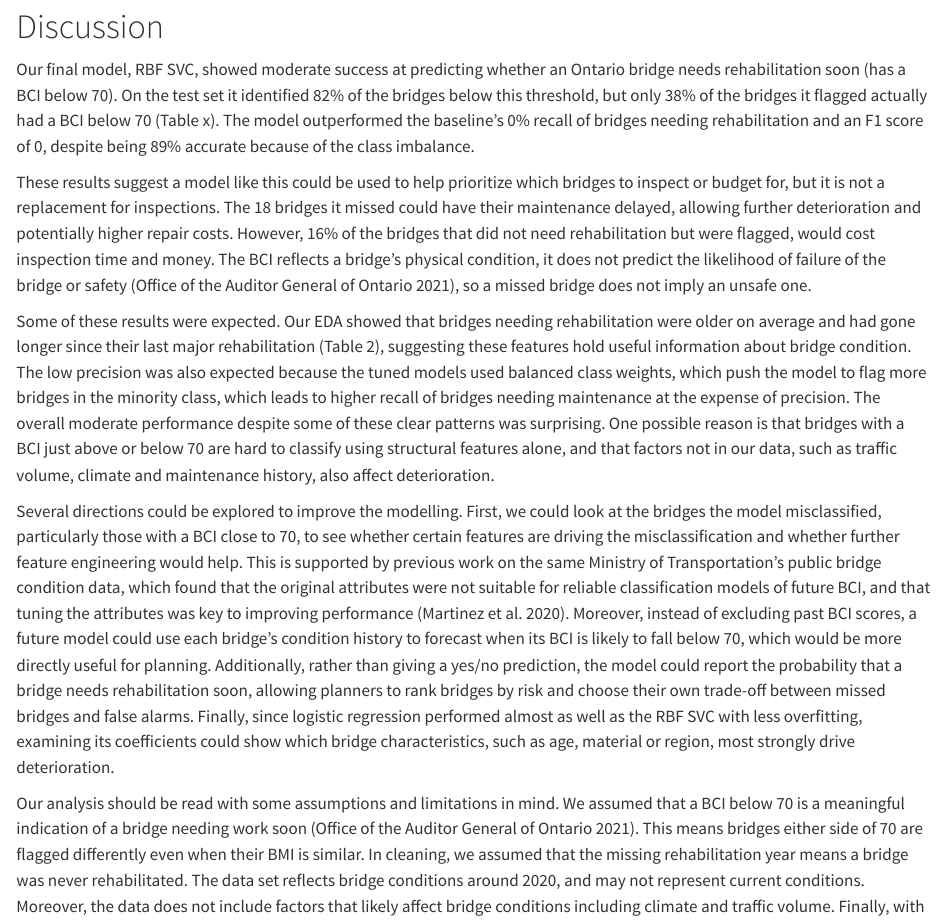
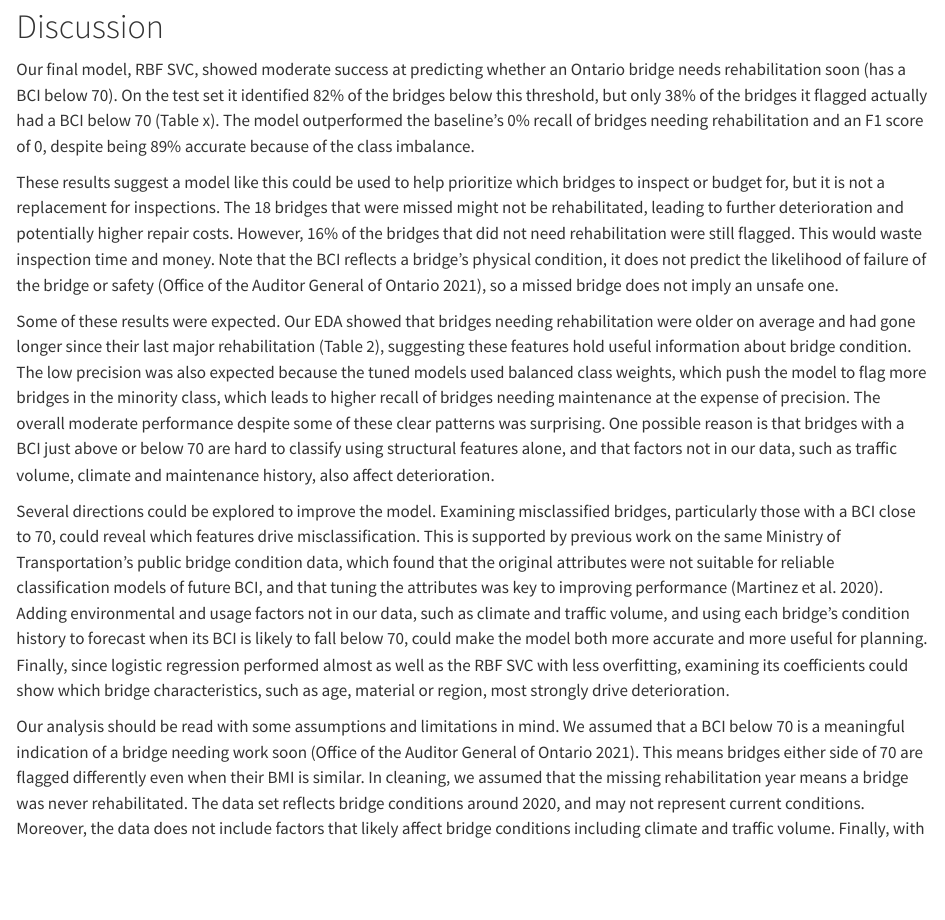
Before and after one commit to UBC-MDS-2026-27/DSCI-522-Group-7, a Quarto document (src/bridge_health_report.qmd): the page in a window 1100 px wide, from 8540 px down. Rendered offline with R 4.5, knitr and Pandoc in place of Quarto, with nearby package versions; some code elsewhere in the file could not run offline; long lines of code are wrapped.

Commit message:
Second draft of discussion, just need to add references to EDA and results figures

```diff
--- a/src/bridge_health_report.qmd
+++ b/src/bridge_health_report.qmd
@@ -375,11 +375,11 @@ confusion
 # Discussion
 Our final model, RBF SVC, showed moderate success at predicting whether an Ontario bridge needs rehabilitation soon (has a BCI below 70). On the test set it identified 82% of the bridges below this threshold, but only 38% of the bridges it flagged actually had a BCI below 70 (Table x). The model outperformed the baseline’s 0% recall of bridges needing rehabilitation and an F1 score of 0, despite being 89% accurate because of the class imbalance.
 
-These results suggest a model like this could be used to help prioritize which bridges to inspect or budget for, but it is not a replacement for inspections. The 18 bridges it missed could have their maintenance delayed, allowing further deterioration and potentially higher repair costs. However, 16% of the bridges that did not need rehabilitation but were flagged, would cost inspection time and money. The BCI reflects a bridge’s physical condition, it does not predict the likelihood of failure of the bridge or safety (Office of the Auditor General of Ontario 2021), so a missed bridge does not imply an unsafe one.
+These results suggest a model like this could be used to help prioritize which bridges to inspect or budget for, but it is not a replacement for inspections. The 18 bridges that were missed might not be rehabilitated, leading to further deterioration and potentially higher repair costs. However, 16% of the bridges that did not need rehabilitation were still flagged. This would waste inspection time and money. Note that the BCI reflects a bridge’s physical condition, it does not predict the likelihood of failure of the bridge or safety (Office of the Auditor General of Ontario 2021), so a missed bridge does not imply an unsafe one.
 
 Some of these results were expected. Our EDA showed that bridges needing rehabilitation were older on average and had gone longer since their last major rehabilitation (Table 2), suggesting these features hold useful information about bridge condition. The low precision was also expected because the tuned models used balanced class weights, which push the model to flag more bridges in the minority class, which leads to higher recall of bridges needing maintenance at the expense of precision. The overall moderate performance despite some of these clear patterns was surprising. One possible reason is that bridges with a BCI just above or below 70 are hard to classify using structural features alone, and that factors not in our data, such as traffic volume, climate and maintenance history, also affect deterioration.
 
-Several directions could be explored to improve the modelling. First, we could look at the bridges the model misclassified, particularly those with a BCI close to 70, to see whether certain features are driving the misclassification and whether further feature engineering would help. This is supported by previous work on the same Ministry of Transportation’s public bridge condition data, which found that the original attributes were not suitable for reliable classification models of future BCI, and that tuning the attributes was key to improving performance (Martinez et al. 2020). Moreover, instead of excluding past BCI scores, a future model could use each bridge’s condition history to forecast when its BCI is likely to fall below 70, which would be more directly useful for planning. Additionally, rather than giving a yes/no prediction, the model could report the probability that a bridge needs rehabilitation soon, allowing planners to rank bridges by risk and choose their own trade-off between missed bridges and false alarms. Finally, since logistic regression performed almost as well as the RBF SVC with less overfitting, examining its coefficients could show which bridge characteristics, such as age, material or region, most strongly drive deterioration.
+Several directions could be explored to improve the model. Examining misclassified bridges, particularly those with a BCI close to 70, could reveal which features drive misclassification. This is supported by previous work on the same Ministry of Transportation’s public bridge condition data, which found that the original attributes were not suitable for reliable classification models of future BCI, and that tuning the attributes was key to improving performance (Martinez et al. 2020). Adding environmental and usage factors not in our data, such as climate and traffic volume, and using each bridge’s condition history to forecast when its BCI is likely to fall below 70, could make the model both more accurate and more useful for planning. Finally, since logistic regression performed almost as well as the RBF SVC with less overfitting, examining its coefficients could show which bridge characteristics, such as age, material or region, most strongly drive deterioration.
 
 Our analysis should be read with some assumptions and limitations in mind. We assumed that a BCI below 70 is a meaningful indication of a bridge needing work soon (Office of the Auditor General of Ontario 2021). This means bridges either side of 70 are flagged differently even when their BMI is similar. In cleaning, we assumed that the missing rehabilitation year means a bridge was never rehabilitated. The data set reflects bridge conditions around 2020, and may not represent current conditions. Moreover, the data does not include factors that likely affect bridge conditions including climate and traffic volume. Finally, with only 98 bridges needing rehabilitation in the test set, results from a single train/test split are fairly uncertain, and they apply only to the bridges in this dataset, not to culverts or bridges elsewhere. More recent data with these additional factors would be needed to judge whether the model is useful in practice.
 
```
